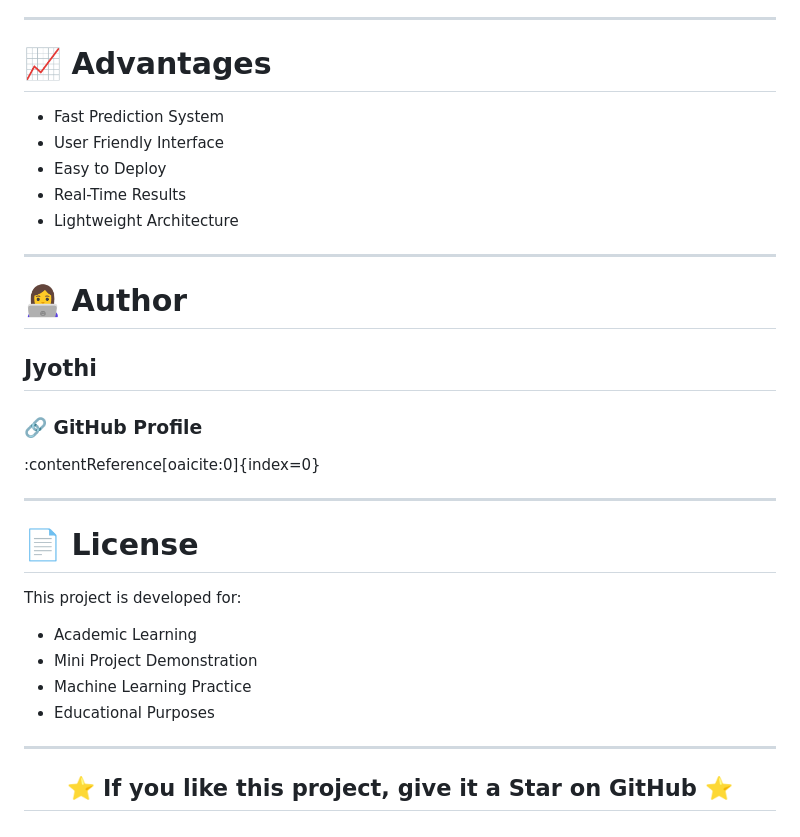
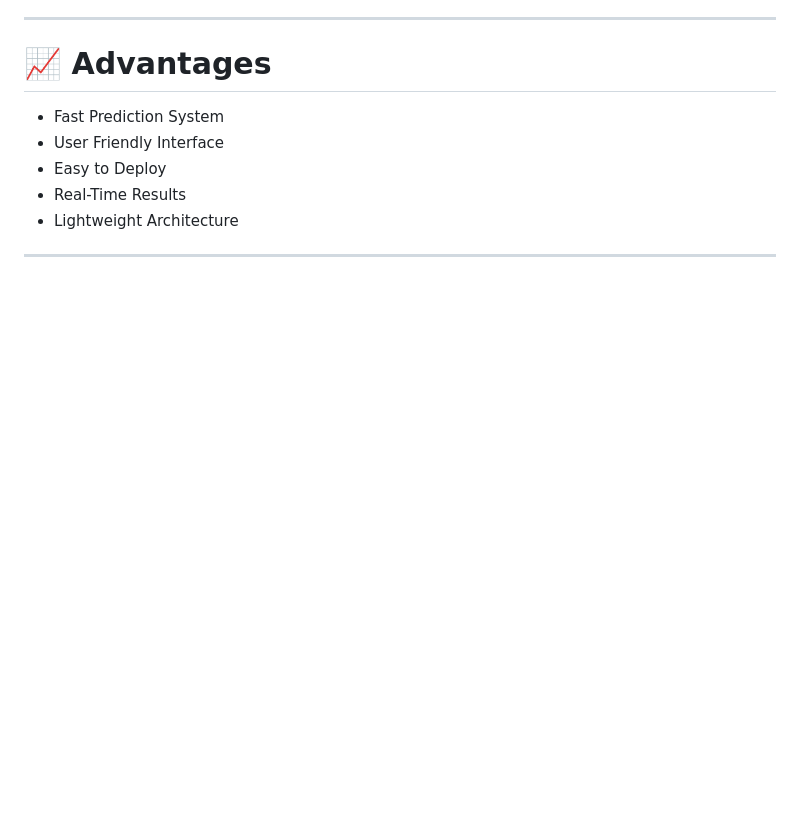
Before and after one commit to jyothi-556/placement_project, a Markdown page: README.md, the part around the change. Drawn GitHub-style; blank space fills up the shorter version.

```diff
--- a/README.md
+++ b/README.md
@@ -226,29 +226,3 @@ Manage and monitor student data.
 - Lightweight Architecture
 
 ---
-
-# 👩‍💻 Author
-
-## Jyothi
-
-### 🔗 GitHub Profile
-:contentReference[oaicite:0]{index=0}
-
----
-
-# 📄 License
-
-This project is developed for:
-
-- Academic Learning
-- Mini Project Demonstration
-- Machine Learning Practice
-- Educational Purposes
-
----
-
-<div align="center">
-
-## ⭐ If you like this project, give it a Star on GitHub ⭐
-
-</div>
```
